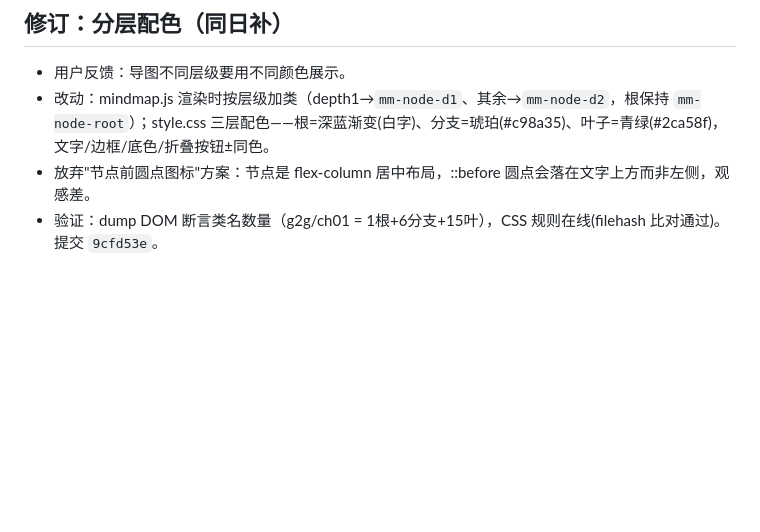
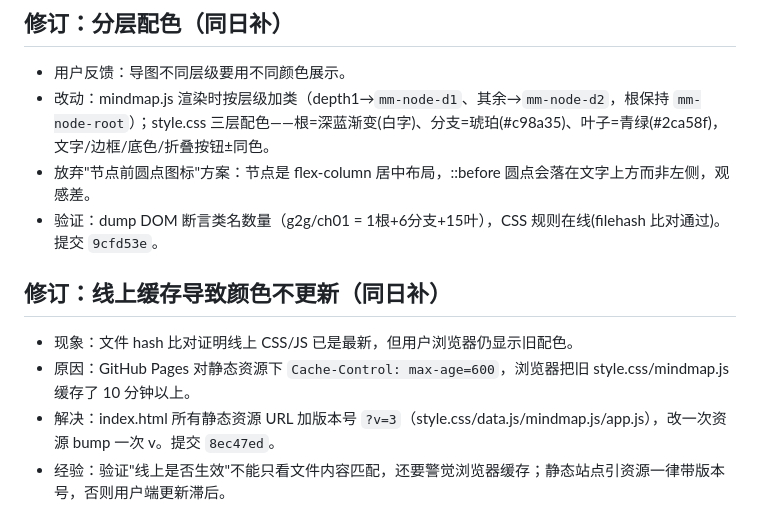
Before and after one commit to yijing19961991-blip/reading-notes, a Markdown page: notes/2026-09-13.md, the part around the change. GitHub-like rendering; blank space fills up the shorter version.

Commit message:
笔记：线上缓存迟疑经验

```diff
--- a/notes/2026-09-13.md
+++ b/notes/2026-09-13.md
@@ -33,3 +33,9 @@
 - 改动：mindmap.js 渲染时按层级加类（depth1→`mm-node-d1`、其余→`mm-node-d2`，根保持 `mm-node-root`）；style.css 三层配色——根=深蓝渐变(白字)、分支=琥珀(#c98a35)、叶子=青绿(#2ca58f)，文字/边框/底色/折叠按钮±同色。
 - 放弃"节点前圆点图标"方案：节点是 flex-column 居中布局，::before 圆点会落在文字上方而非左侧，观感差。
 - 验证：dump DOM 断言类名数量（g2g/ch01 = 1根+6分支+15叶），CSS 规则在线(filehash 比对通过)。提交 `9cfd53e`。
+
+## 修订：线上缓存导致颜色不更新（同日补）
+- 现象：文件 hash 比对证明线上 CSS/JS 已是最新，但用户浏览器仍显示旧配色。
+- 原因：GitHub Pages 对静态资源下 `Cache-Control: max-age=600`，浏览器把旧 style.css/mindmap.js 缓存了 10 分钟以上。
+- 解决：index.html 所有静态资源 URL 加版本号 `?v=3`（style.css/data.js/mindmap.js/app.js），改一次资源 bump 一次 v。提交 `8ec47ed`。
+- 经验：验证"线上是否生效"不能只看文件内容匹配，还要警觉浏览器缓存；静态站点引资源一律带版本号，否则用户端更新滞后。
```
